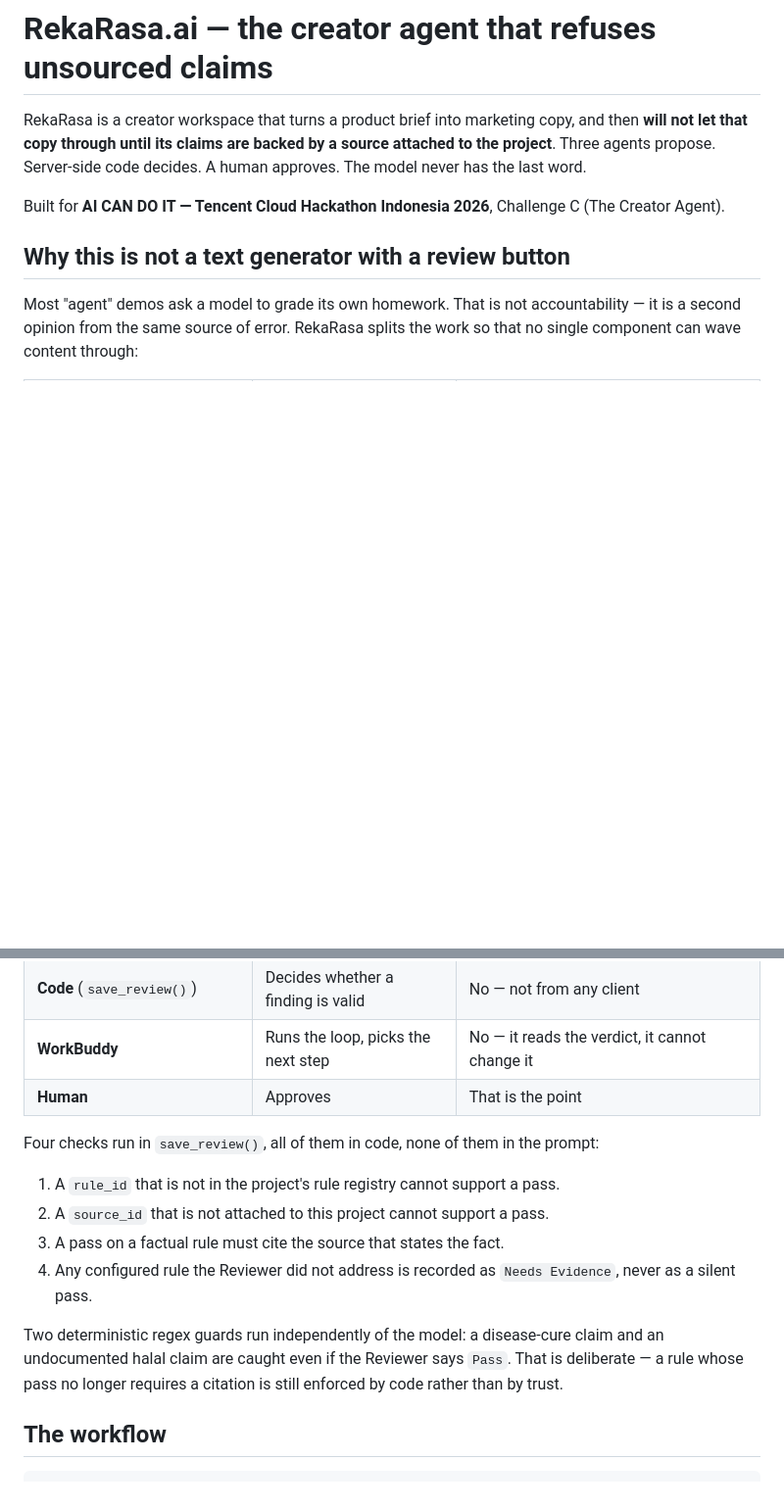
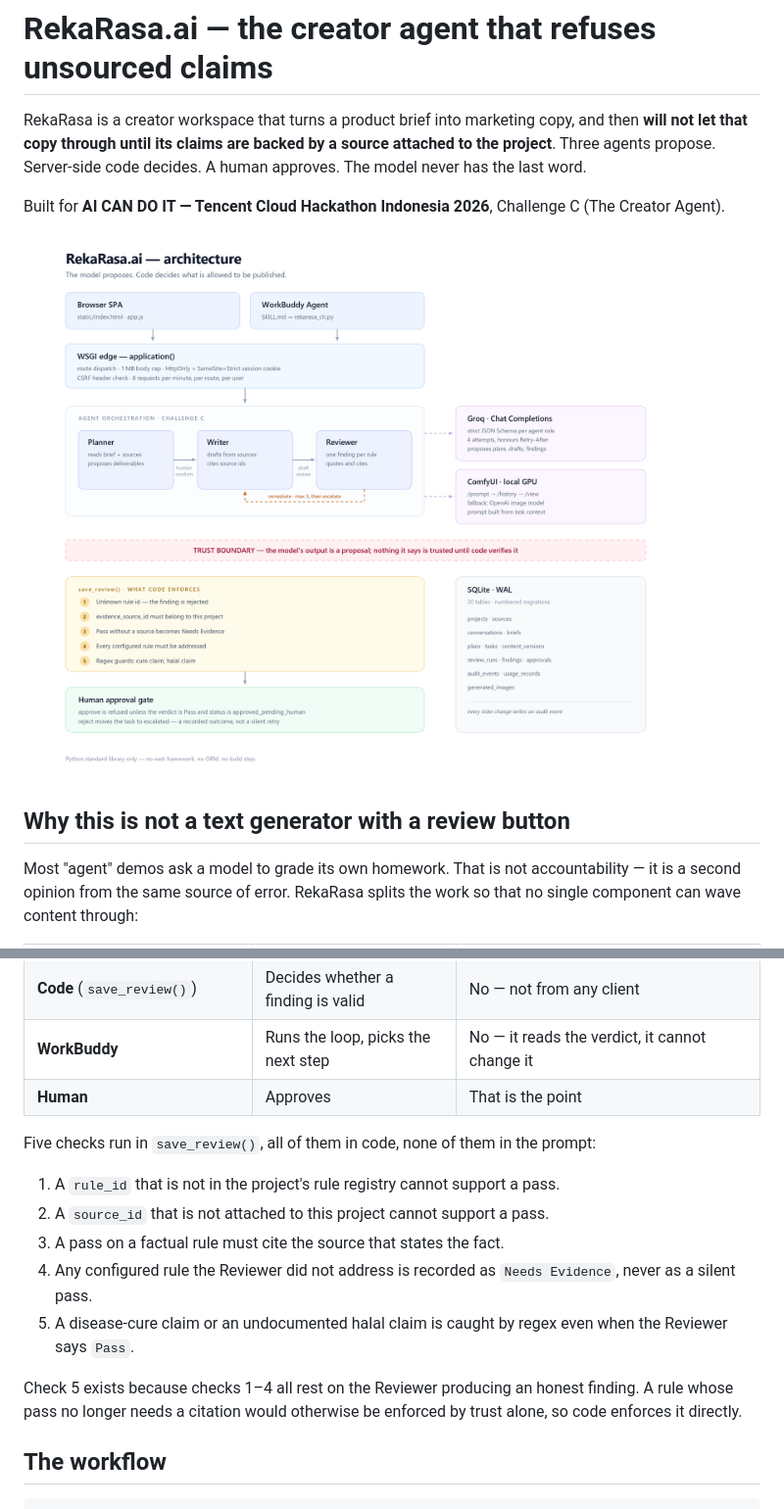
Before and after one commit to betanarulita/RekaRasaAI-DemoDay, a Markdown page: README.md, 2 parts joined by grey strips. Shown at 98% size. Drawn GitHub-style; pictures changed too: docs/architecture.png (added); blank space fills up the shorter version.

Commit message:
docs: add the architecture diagram
Two columns split by a horizontal trust boundary: agents and providers above
it, the deterministic gate and the human gate below. SVG is the source, PNG
is rendered from it, so the two cannot disagree.

Also aligns the README's check list with the diagram - the regex guards are
the fifth check inside save_review(), not a separate mechanism.

```diff
--- a/README.md
+++ b/README.md
@@ -3,6 +3,8 @@
 RekaRasa is a creator workspace that turns a product brief into marketing copy, and then **will not let that copy through until its claims are backed by a source attached to the project**. Three agents propose. Server-side code decides. A human approves. The model never has the last word.
 
 Built for **AI CAN DO IT — Tencent Cloud Hackathon Indonesia 2026**, Challenge C (The Creator Agent).
+
+![Architecture: three agents propose, a trust boundary separates them from the code that decides, then a human approves](docs/architecture.png)
 
 ## Why this is not a text generator with a review button
 
@@ -15,14 +17,15 @@ Most "agent" demos ask a model to grade its own homework. That is not accountabi
 | **WorkBuddy** | Runs the loop, picks the next step | No — it reads the verdict, it cannot change it |
 | **Human** | Approves | That is the point |
 
-Four checks run in `save_review()`, all of them in code, none of them in the prompt:
+Five checks run in `save_review()`, all of them in code, none of them in the prompt:
 
 1. A `rule_id` that is not in the project's rule registry cannot support a pass.
 2. A `source_id` that is not attached to this project cannot support a pass.
 3. A pass on a factual rule must cite the source that states the fact.
 4. Any configured rule the Reviewer did not address is recorded as `Needs Evidence`, never as a silent pass.
+5. A disease-cure claim or an undocumented halal claim is caught by regex even when the Reviewer says `Pass`.
 
-Two deterministic regex guards run independently of the model: a disease-cure claim and an undocumented halal claim are caught even if the Reviewer says `Pass`. That is deliberate — a rule whose pass no longer requires a citation is still enforced by code rather than by trust.
+Check 5 exists because checks 1–4 all rest on the Reviewer producing an honest finding. A rule whose pass no longer needs a citation would otherwise be enforced by trust alone, so code enforces it directly.
 
 ## The workflow
 
```
Also changed, not shown: 1 other file.
